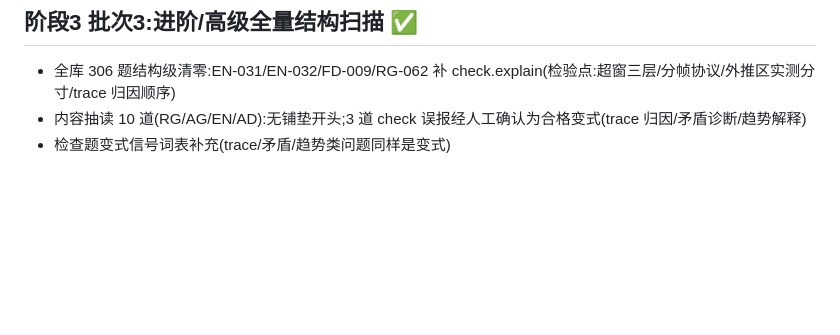
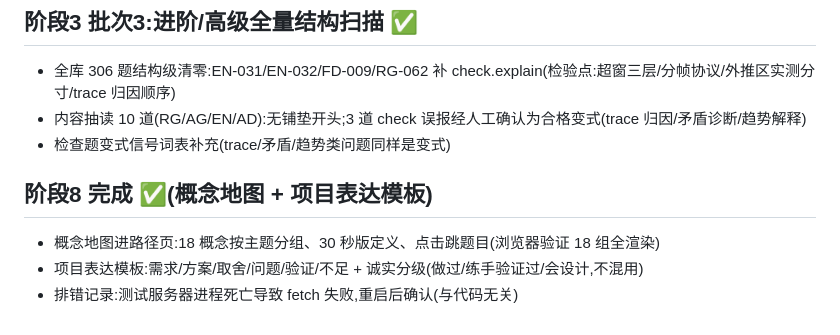
Before and after one commit to DZH166/ai-interview-site, a Markdown page: docs/upgrade-progress.md, the part around the change. Drawn GitHub-style; blank space fills up the shorter version.

Commit message:
阶段8 完成:概念地图/项目表达模板(浏览器验证);进度文档更新

```diff
--- a/docs/upgrade-progress.md
+++ b/docs/upgrade-progress.md
@@ -113,3 +113,9 @@
 - 全库 306 题结构级清零:EN-031/EN-032/FD-009/RG-062 补 check.explain(检验点:超窗三层/分帧协议/外推区实测分寸/trace 归因顺序)
 - 内容抽读 10 道(RG/AG/EN/AD):无铺垫开头;3 道 check 误报经人工确认为合格变式(trace 归因/矛盾诊断/趋势解释)
 - 检查题变式信号词表补充(trace/矛盾/趋势类问题同样是变式)
+
+## 阶段8 完成 ✅(概念地图 + 项目表达模板)
+
+- 概念地图进路径页:18 概念按主题分组、30 秒版定义、点击跳题目(浏览器验证 18 组全渲染)
+- 项目表达模板:需求/方案/取舍/问题/验证/不足 + 诚实分级(做过/练手验证过/会设计,不混用)
+- 排错记录:测试服务器进程死亡导致 fetch 失败,重启后确认(与代码无关)
```
